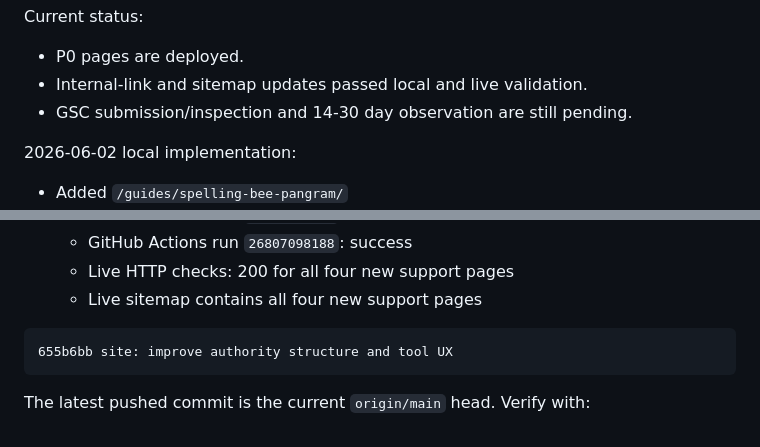
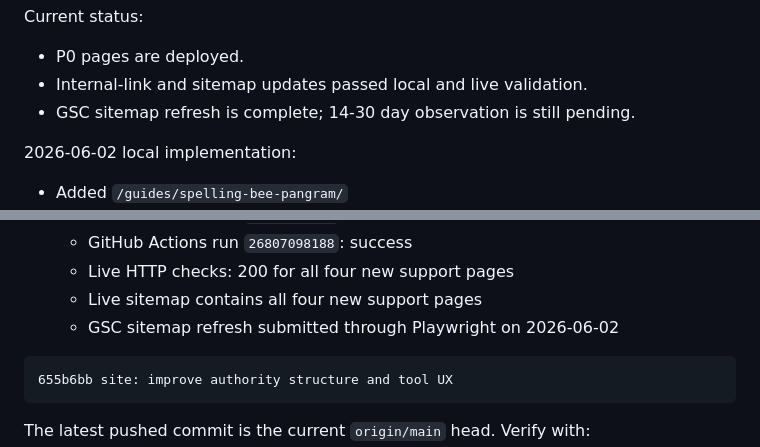
Before and after one commit to Navashu59/word-solver-tools, a Markdown page: PROJECT_STATUS.md, 2 parts joined by grey strips. Drawn GitHub-style.

````diff
--- a/PROJECT_STATUS.md
+++ b/PROJECT_STATUS.md
@@ -383,7 +383,7 @@ Current status:
 
 - P0 pages are deployed.
 - Internal-link and sitemap updates passed local and live validation.
-- GSC submission/inspection and 14-30 day observation are still pending.
+- GSC sitemap refresh is complete; 14-30 day observation is still pending.
 
 2026-06-02 local implementation:
 
@@ -412,6 +412,7 @@ Validation:
   - GitHub Actions run `26807098188`: success
   - Live HTTP checks: 200 for all four new support pages
   - Live sitemap contains all four new support pages
+  - GSC sitemap refresh submitted through Playwright on 2026-06-02
 
 ```text
 655b6bb site: improve authority structure and tool UX
````
Also changed, not shown: planning/support-page-authority-plan-2026-06-02.md (+2 -1 lines).
